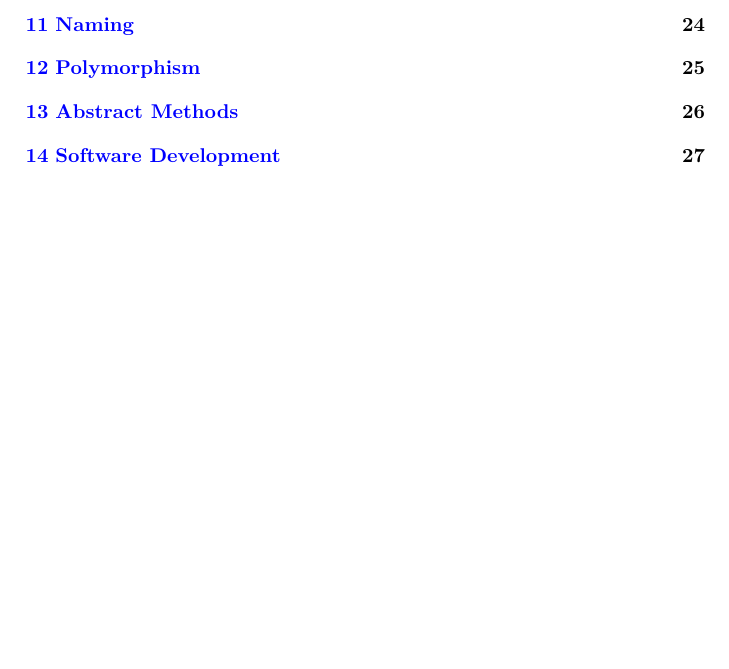
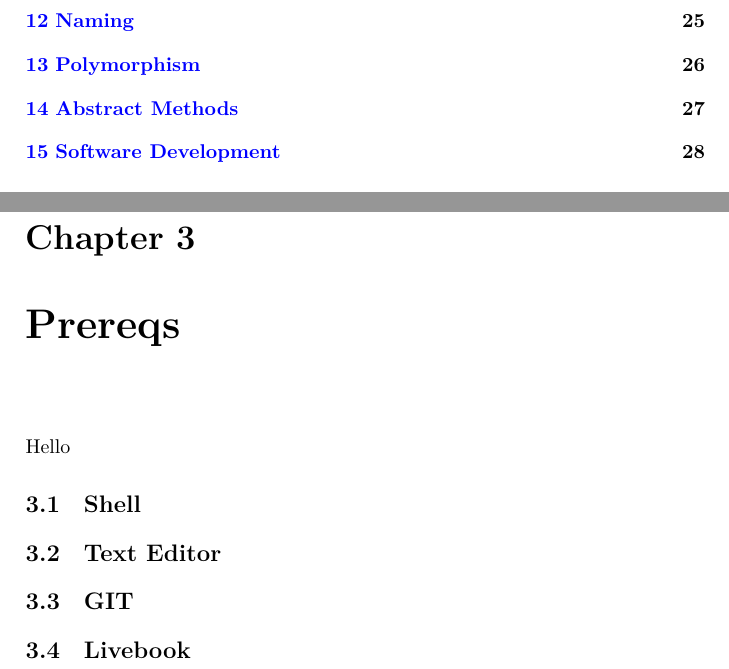
Before and after one commit to aslakjohansen/progintro, a LaTeX book (doc/document.tex, which reads doc/prereqs.tex): part of page 2 of 38 before the commit and two parts of pages 2 and 13 of 39 after it, the two joined at a grey line, cut so that both start at the same text, the shorter picture padded with empty space. Compiled offline with XeLaTeX; a LaTeX package or settings file that is missing is left out.

Commit message:
Added a prereqs file and gave it a bit of structure

```diff
--- /dev/null
+++ b/doc/prereqs.tex
@@ -0,0 +1,11 @@
+\chapter{Prereqs}
+
+Hello
+
+\section{Shell}
+
+\section{Text Editor}
+
+\section{GIT}
+
+\section{Livebook}
```
Also changed, not shown: doc/document.tex (+1 -0 lines).
